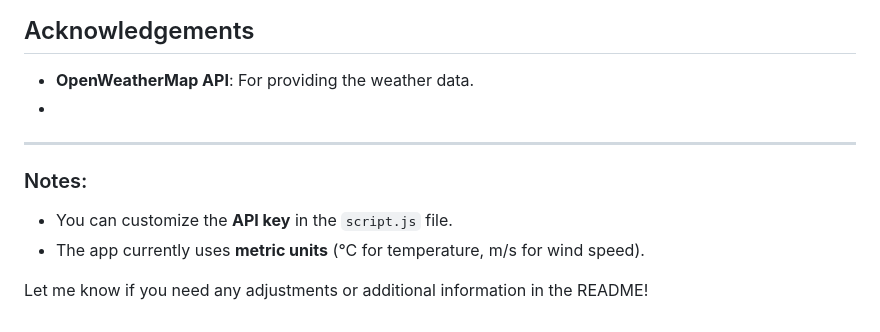
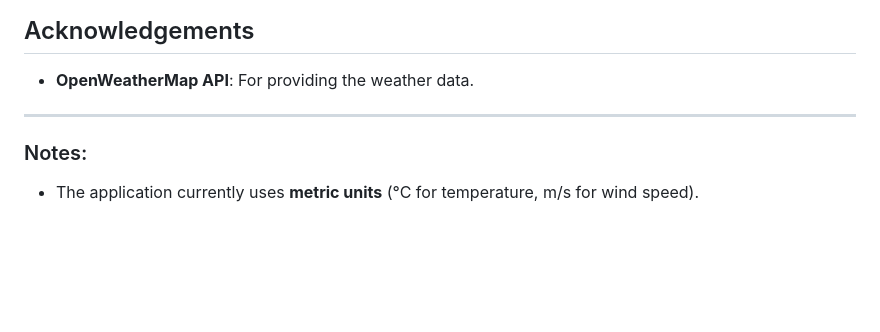
Before and after one commit to anjali-2201/Weather, a Markdown page: README.md, the part around the change. Drawn GitHub-style; blank space fills up the shorter version.

```diff
--- a/README.md
+++ b/README.md
@@ -117,12 +117,9 @@ The app uses the `weather` and `forecast` endpoints to display current weather a
 ## Acknowledgements
 
 - **OpenWeatherMap API**: For providing the weather data.
--
+
 ---
 
 ### Notes:
 
-- You can customize the **API key** in the `script.js` file.
-- The app currently uses **metric units** (°C for temperature, m/s for wind speed).
-
-Let me know if you need any adjustments or additional information in the README!
+- The application currently uses **metric units** (°C for temperature, m/s for wind speed).
```
